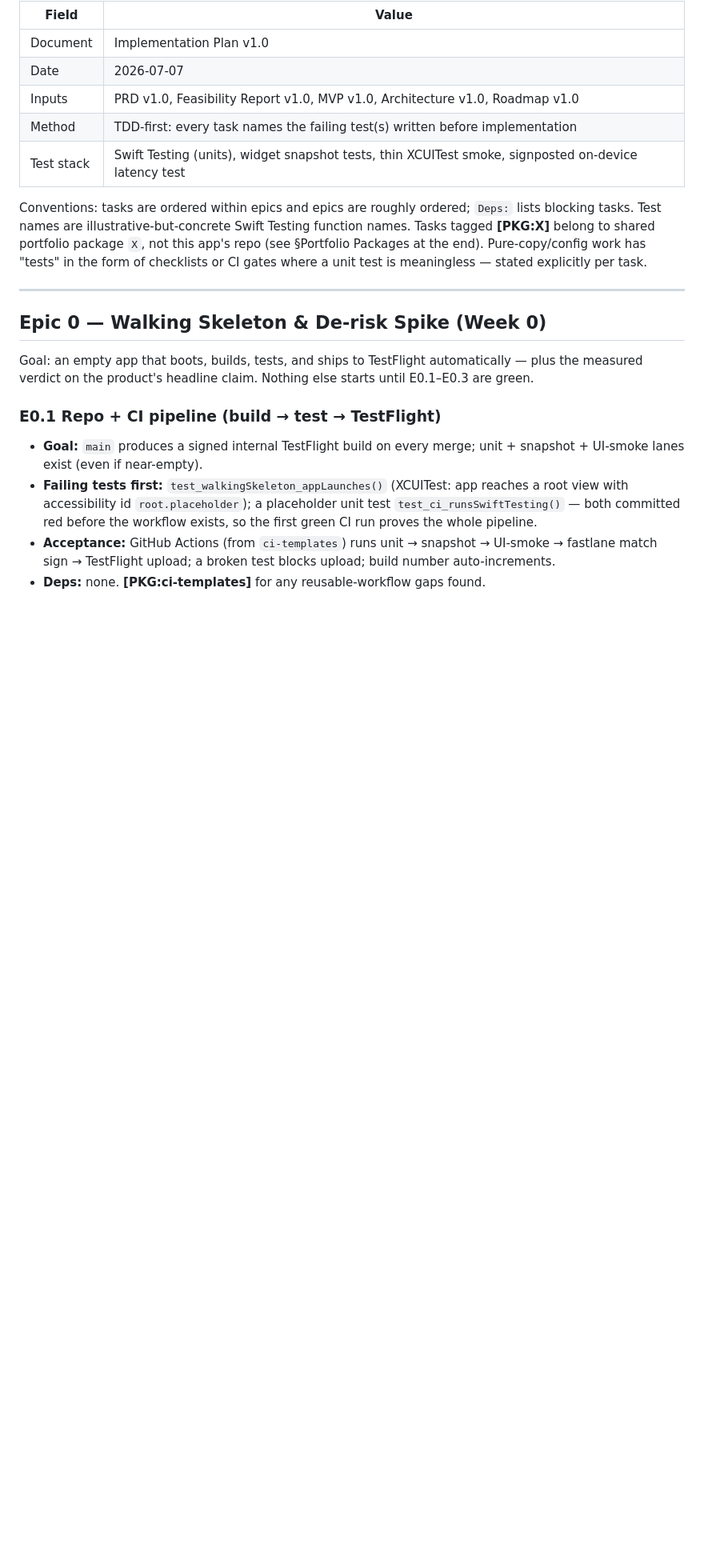
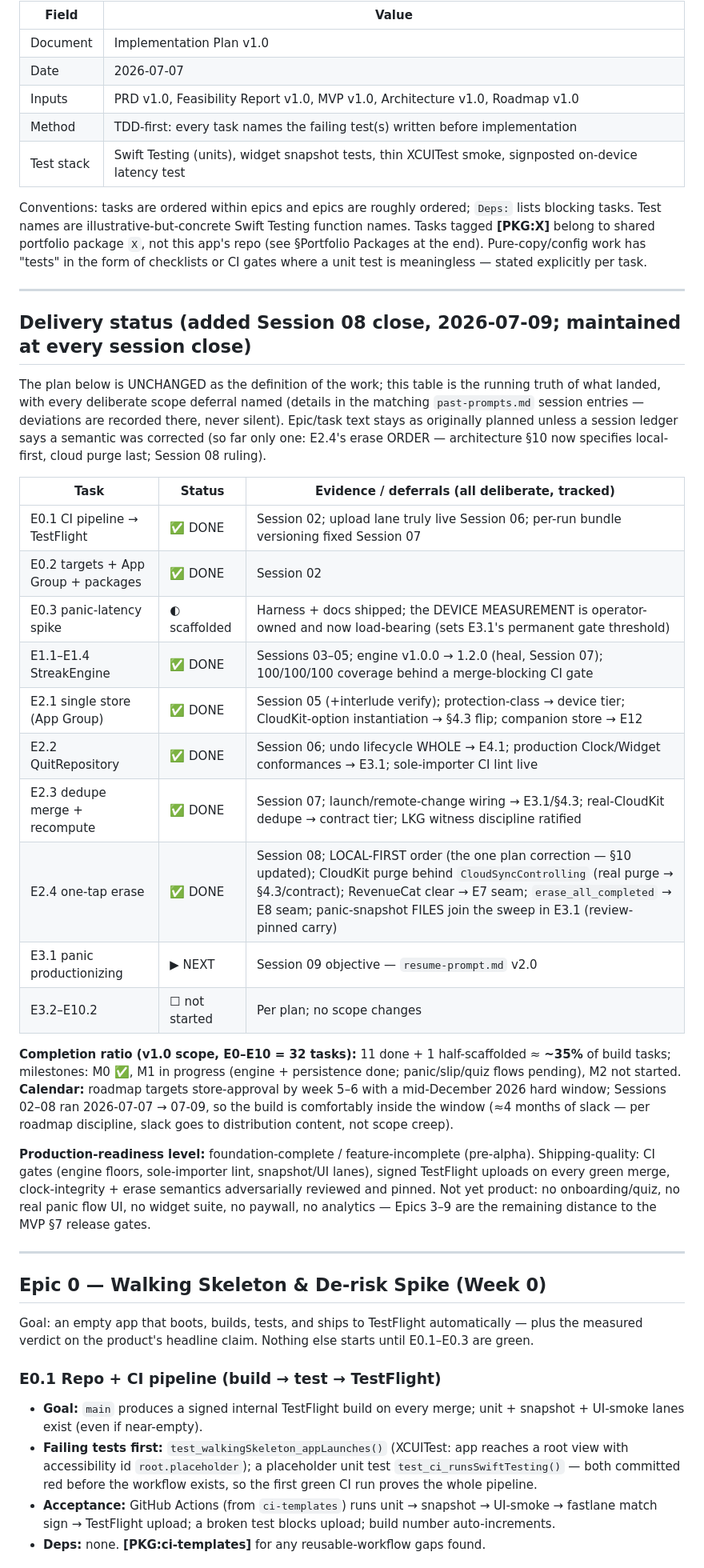
Before and after one commit to aytekXR/unhooked-quit-widget, a Markdown page: docs/implementation-plan.md, the part around the change. Shown at 80% size. Drawn GitHub-style; blank space fills up the shorter version.

Commit message:
docs: delivery-status table in implementation-plan (11/32 v1.0 tasks done, one recorded correction: E2.4 local-first erase) [skip ci]
Co-Authored-By: Claude Fable 5 <noreply@anthropic.com>

```diff
--- a/docs/implementation-plan.md
+++ b/docs/implementation-plan.md
@@ -9,6 +9,44 @@
 | Test stack | Swift Testing (units), widget snapshot tests, thin XCUITest smoke, signposted on-device latency test |
 
 Conventions: tasks are ordered within epics and epics are roughly ordered; `Deps:` lists blocking tasks. Test names are illustrative-but-concrete Swift Testing function names. Tasks tagged **[PKG:X]** belong to shared portfolio package `X`, not this app's repo (see §Portfolio Packages at the end). Pure-copy/config work has "tests" in the form of checklists or CI gates where a unit test is meaningless — stated explicitly per task.
+
+---
+
+## Delivery status (added Session 08 close, 2026-07-09; maintained at every session close)
+
+The plan below is UNCHANGED as the definition of the work; this table is the running
+truth of what landed, with every deliberate scope deferral named (details in the
+matching `past-prompts.md` session entries — deviations are recorded there, never
+silent). Epic/task text stays as originally planned unless a session ledger says a
+semantic was corrected (so far only one: E2.4's erase ORDER — architecture §10 now
+specifies local-first, cloud purge last; Session 08 ruling).
+
+| Task | Status | Evidence / deferrals (all deliberate, tracked) |
+|---|---|---|
+| E0.1 CI pipeline → TestFlight | ✅ DONE | Session 02; upload lane truly live Session 06; per-run bundle versioning fixed Session 07 |
+| E0.2 targets + App Group + packages | ✅ DONE | Session 02 |
+| E0.3 panic-latency spike | ◐ scaffolded | Harness + docs shipped; the DEVICE MEASUREMENT is operator-owned and now load-bearing (sets E3.1's permanent gate threshold) |
+| E1.1–E1.4 StreakEngine | ✅ DONE | Sessions 03–05; engine v1.0.0 → 1.2.0 (heal, Session 07); 100/100/100 coverage behind a merge-blocking CI gate |
+| E2.1 single store (App Group) | ✅ DONE | Session 05 (+interlude verify); protection-class → device tier; CloudKit-option instantiation → §4.3 flip; companion store → E12 |
+| E2.2 QuitRepository | ✅ DONE | Session 06; undo lifecycle WHOLE → E4.1; production Clock/Widget conformances → E3.1; sole-importer CI lint live |
+| E2.3 dedupe merge + recompute | ✅ DONE | Session 07; launch/remote-change wiring → E3.1/§4.3; real-CloudKit dedupe → contract tier; LKG witness discipline ratified |
+| E2.4 one-tap erase | ✅ DONE | Session 08; LOCAL-FIRST order (the one plan correction — §10 updated); CloudKit purge behind `CloudSyncControlling` (real purge → §4.3/contract); RevenueCat clear → E7 seam; `erase_all_completed` → E8 seam; panic-snapshot FILES join the sweep in E3.1 (review-pinned carry) |
+| E3.1 panic productionizing | ▶ NEXT | Session 09 objective — `resume-prompt.md` v2.0 |
+| E3.2–E10.2 | ☐ not started | Per plan; no scope changes |
+
+**Completion ratio (v1.0 scope, E0–E10 = 32 tasks):** 11 done + 1 half-scaffolded ≈
+**~35%** of build tasks; milestones: M0 ✅, M1 in progress (engine + persistence done;
+panic/slip/quiz flows pending), M2 not started. **Calendar:** roadmap targets
+store-approval by week 5–6 with a mid-December 2026 hard window; Sessions 02–08 ran
+2026-07-07 → 07-09, so the build is comfortably inside the window (≈4 months of slack
+— per roadmap discipline, slack goes to distribution content, not scope creep).
+
+**Production-readiness level:** foundation-complete / feature-incomplete (pre-alpha).
+Shipping-quality: CI gates (engine floors, sole-importer lint, snapshot/UI lanes),
+signed TestFlight uploads on every green merge, clock-integrity + erase semantics
+adversarially reviewed and pinned. Not yet product: no onboarding/quiz, no real panic
+flow UI, no widget suite, no paywall, no analytics — Epics 3–9 are the remaining
+distance to the MVP §7 release gates.
 
 ---
 
```
